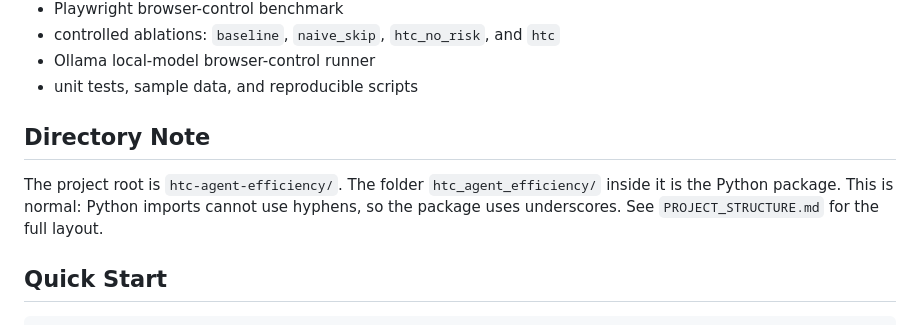
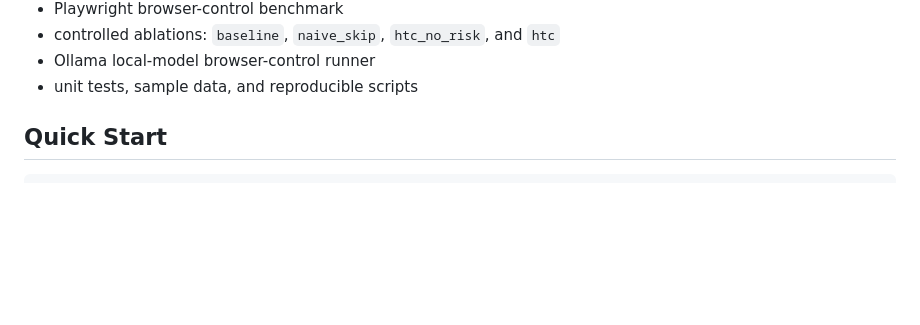
Before and after one commit to zejuh/htc-agent-efficiency, a Markdown page: README.md, the part around the change. GitHub-like rendering; blank space fills up the shorter version.

Commit message:
Remove obsolete directory note

```diff
--- a/README.md
+++ b/README.md
@@ -26,10 +26,6 @@ This repository currently supports both offline trajectory evaluation and live b
 - controlled ablations: `baseline`, `naive_skip`, `htc_no_risk`, and `htc`
 - Ollama local-model browser-control runner
 - unit tests, sample data, and reproducible scripts
-
-## Directory Note
-
-The project root is `htc-agent-efficiency/`. The folder `htc_agent_efficiency/` inside it is the Python package. This is normal: Python imports cannot use hyphens, so the package uses underscores. See `PROJECT_STRUCTURE.md` for the full layout.
 
 ## Quick Start
 
```
